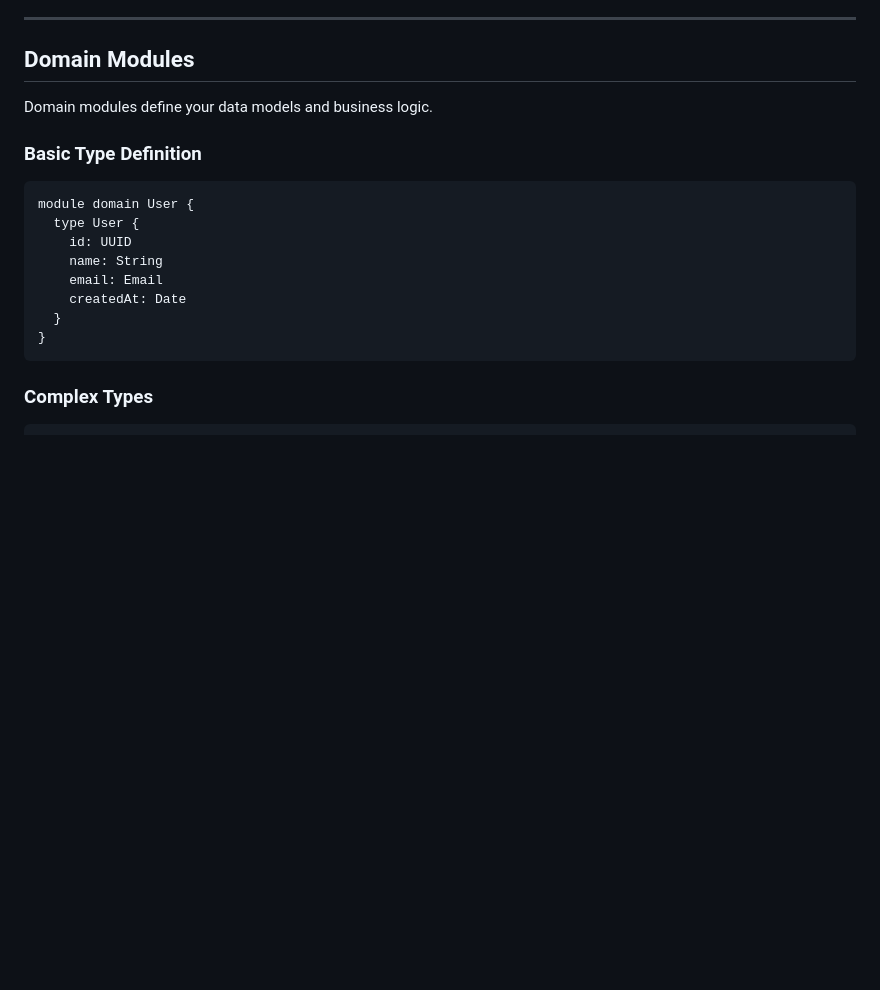
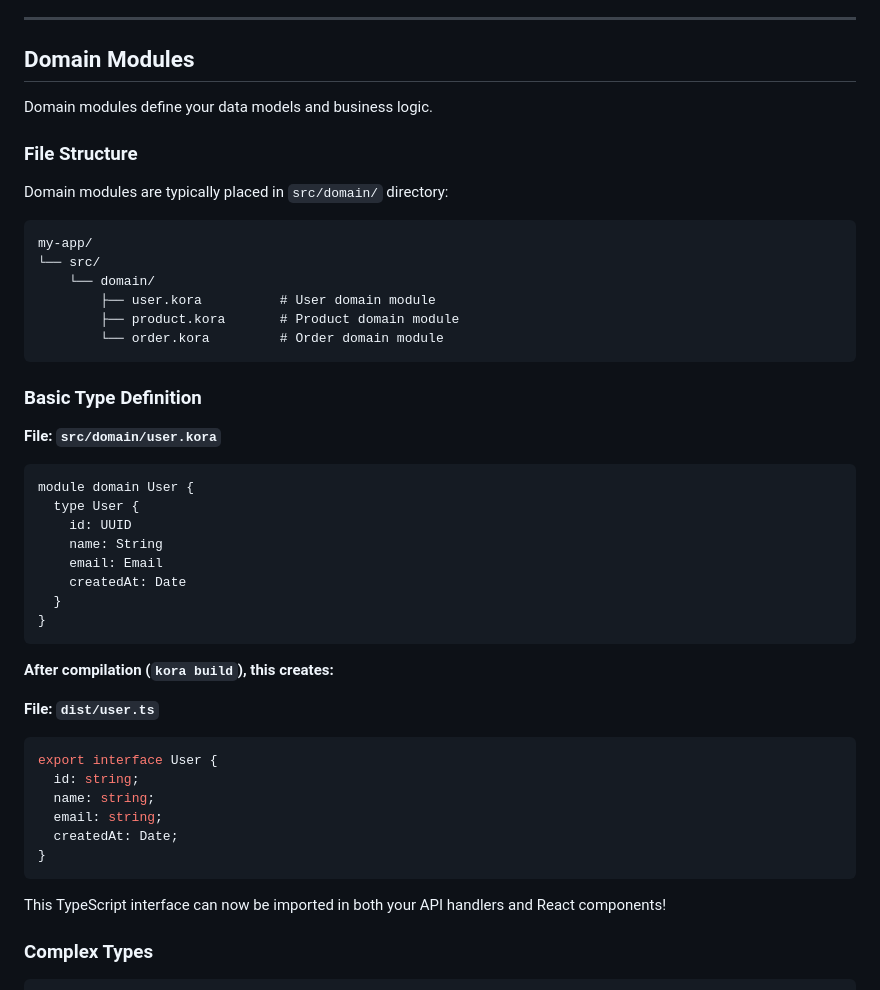
Before and after one commit to upendra-manike/kora, a Markdown page: TUTORIAL.md, the part around the change. Rendered like a GitHub page; blank space fills up the shorter version.

Commit message:
Add detailed file structure and examples to tutorial
- Add complete file paths to all examples
- Show file structure diagrams for each module type
- Add before/after compilation examples
- Add complete Todo app example with all files
- Show server.js, main.tsx, vite.config.ts, package.json
- Add step-by-step file creation guide
- Make examples more detailed and easier to follow

````diff
--- a/TUTORIAL.md
+++ b/TUTORIAL.md
@@ -453,7 +453,22 @@ npm run server
 
 Domain modules define your data models and business logic.
 
+### File Structure
+
+Domain modules are typically placed in `src/domain/` directory:
+
+```
+my-app/
+└── src/
+    └── domain/
+        ├── user.kora          # User domain module
+        ├── product.kora       # Product domain module
+        └── order.kora         # Order domain module
+```
+
 ### Basic Type Definition
+
+**File: `src/domain/user.kora`**
 
 ```kora
 module domain User {
@@ -465,6 +480,20 @@ module domain User {
   }
 }
 ```
+
+**After compilation (`kora build`), this creates:**
+
+**File: `dist/user.ts`**
+```typescript
+export interface User {
+  id: string;
+  name: string;
+  email: string;
+  createdAt: Date;
+}
+```
+
+This TypeScript interface can now be imported in both your API handlers and React components!
 
 ### Complex Types
 
````
